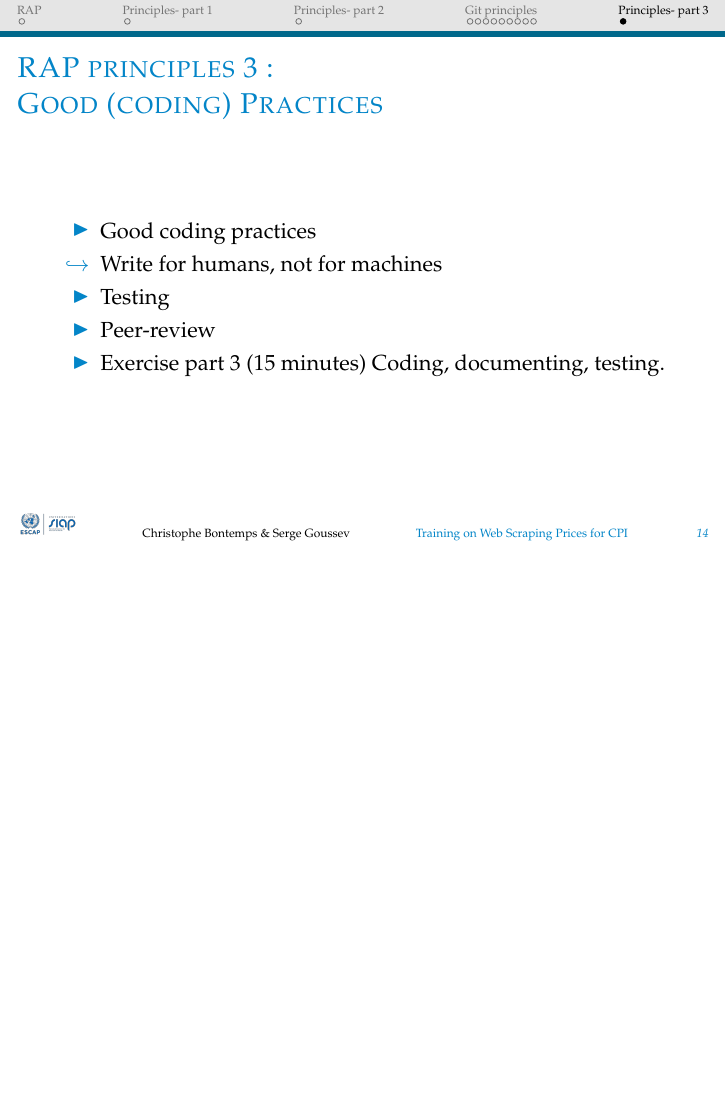
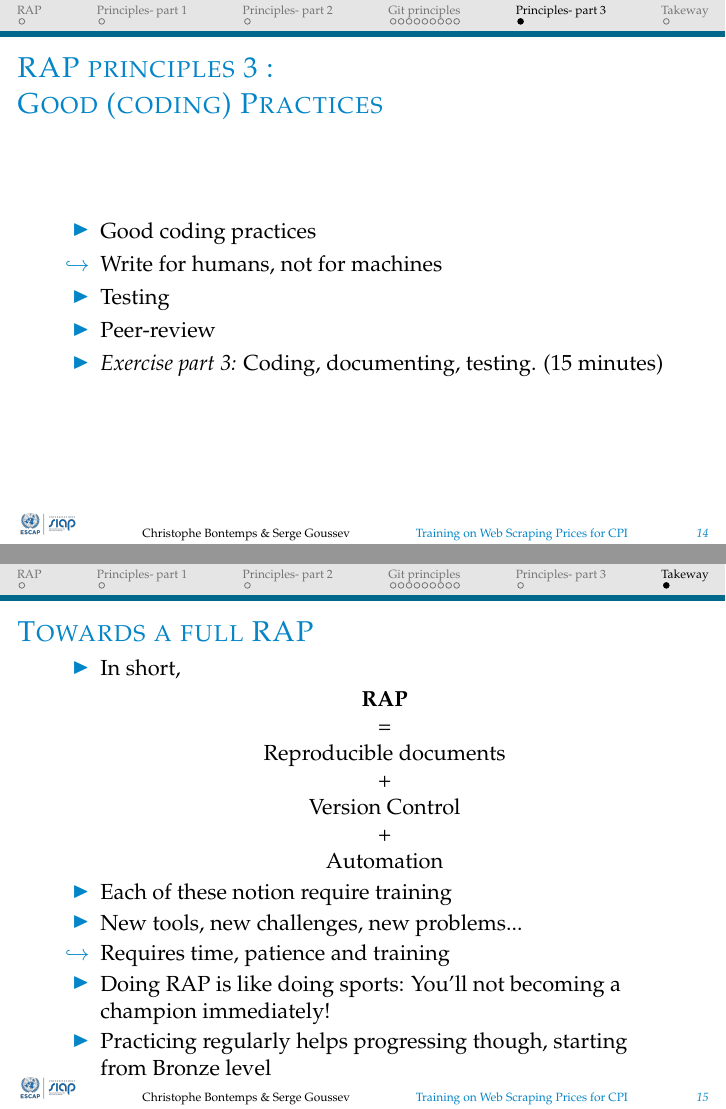
Before and after one commit to ESCAP-SD/ESCAP_RAP_class, LaTeX slides (docs/teaching_materials/sept_18/HowToRap.tex): page 105 of 105 before the commit and pages 105 and 111 of 111 after it, the two joined at a grey line, the shorter picture padded with empty space. Compiled offline with pdfLaTeX.

Commit message:
Finalized version
- Hope it is not too long
- emphasis on VC

```diff
--- a/docs/teaching_materials/sept_18/HowToRap.tex
+++ b/docs/teaching_materials/sept_18/HowToRap.tex
@@ -320,9 +320,27 @@
      \item[$\hookrightarrow$] Write for humans, not for machines
      \item Testing
      \item Peer-review
-     \item \href{https://sergegoussev.github.io/ESCAP_RAP_class/docs/teaching_materials/sept_18/sept_18_session.html\#principle-6-good-coding-practices}{Exercise part 3} (15 minutes) Coding, documenting, testing.
+     \item \href{https://sergegoussev.github.io/ESCAP_RAP_class/docs/teaching_materials/sept_18/sept_18_session.html\#principle-6-good-coding-practices}{\emph{Exercise part 3:}}  Coding, documenting, testing. (15 minutes)
     \end{itemize}
 \end{frame}
+
+
+\section{Takeway}
+
+\begin{frame}
+\frametitle{Towards a full RAP}
+
+ \begin{itemize}[<+->]
+        \item In short,\\
+        \begin{center} \textbf{RAP}\\ =\\ Reproducible documents\\+ \\ Version Control \\+ \\ Automation \\  \end{center}
+        \item Each of these notion require training
+        \item New tools, new challenges, new problems...
+        \item[$\hookrightarrow$]  Requires time, patience and training
+        \item Doing RAP is like doing sports: You'll not becoming a champion immediately!
+        \item Practicing regularly helps progressing though,  starting from Bronze level
+    \end{itemize}
+\end{frame}
+
 
 
 \end{document}
```
Also changed, not shown: docs/teaching_materials/sept_18/HowToRap.tex (6 more changed lines).
